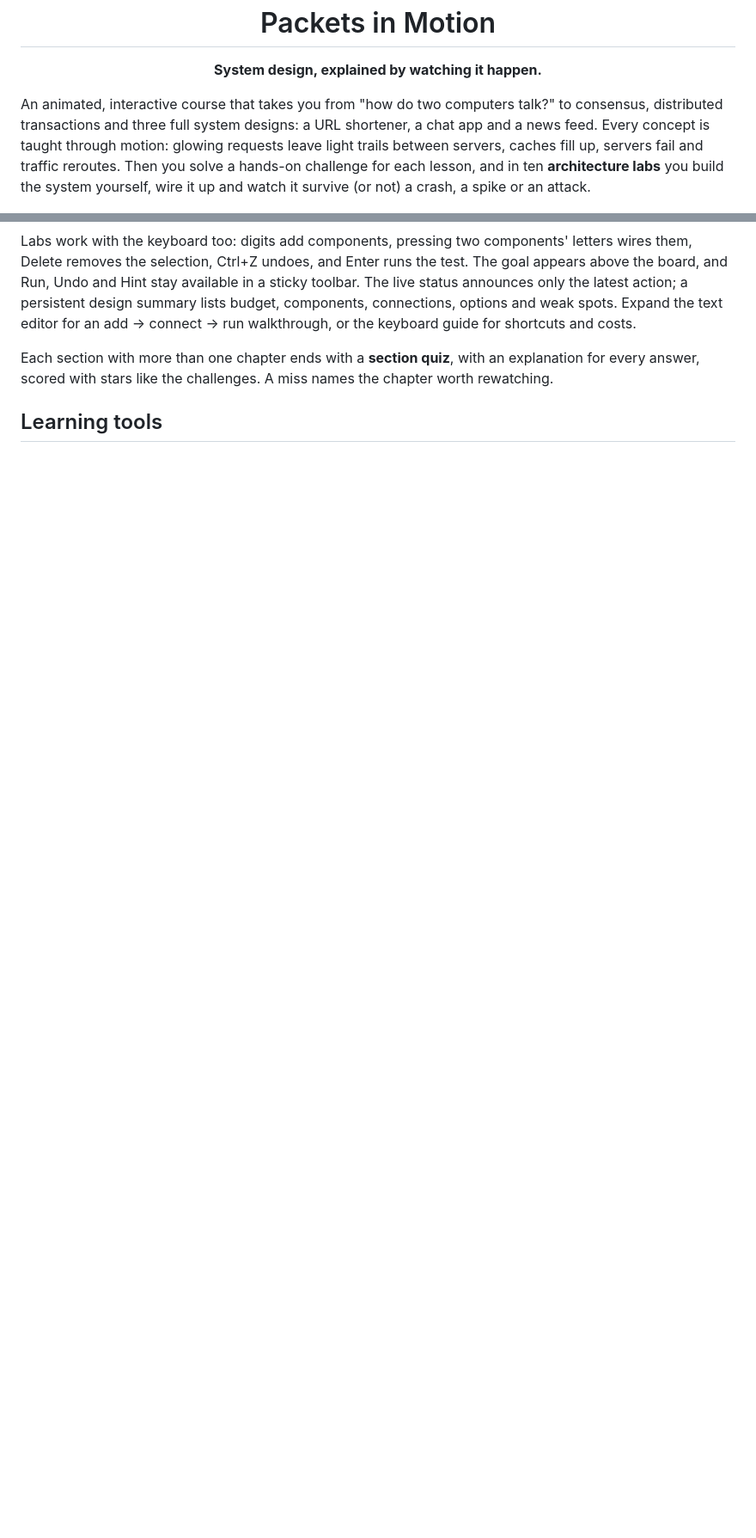
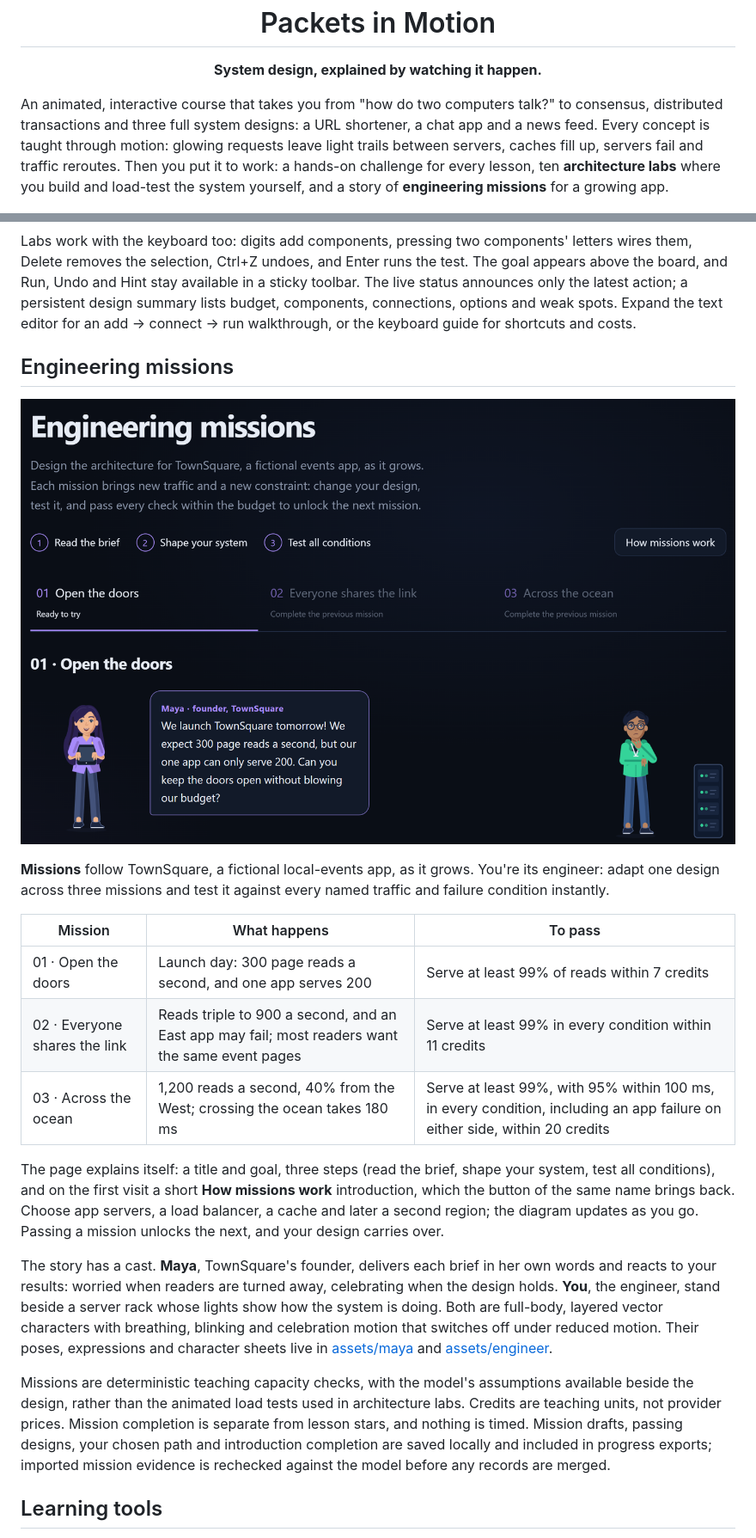
Before and after one commit to sumnoon/Packets-in-Motion, a Markdown page: README.md, 2 parts joined by grey strips. Shown at 86% size. Rendered like a GitHub page; pictures changed too: assets/missions-screenshot.png (added); blank space fills up the shorter version.

```diff
--- a/README.md
+++ b/README.md
@@ -6,6 +6,6 @@
 
 <p align="center"><strong>System design, explained by watching it happen.</strong></p>
 
-An animated, interactive course that takes you from "how do two computers talk?" to consensus, distributed transactions and three full system designs: a URL shortener, a chat app and a news feed. Every concept is taught through motion: glowing requests leave light trails between servers, caches fill up, servers fail and traffic reroutes. Then you solve a hands-on challenge for each lesson, and in ten **architecture labs** you build the system yourself, wire it up and watch it survive (or not) a crash, a spike or an attack.
+An animated, interactive course that takes you from "how do two computers talk?" to consensus, distributed transactions and three full system designs: a URL shortener, a chat app and a news feed. Every concept is taught through motion: glowing requests leave light trails between servers, caches fill up, servers fail and traffic reroutes. Then you put it to work: a hands-on challenge for every lesson, ten **architecture labs** where you build and load-test the system yourself, and a story of **engineering missions** for a growing app.
 
 ![Packets in Motion: system design, explained by watching it happen. Requests flow from three users through a load balancer to three servers, one of them down.](assets/social-preview.png)
@@ -105,7 +123,23 @@ Shared boards are saved before their URL is tidied, so they survive reloads too.
 
 Labs work with the keyboard too: digits add components, pressing two components' letters wires them, Delete removes the selection, Ctrl+Z undoes, and Enter runs the test. The goal appears above the board, and Run, Undo and Hint stay available in a sticky toolbar. The live status announces only the latest action; a persistent design summary lists budget, components, connections, options and weak spots. Expand the text editor for an add → connect → run walkthrough, or the keyboard guide for shortcuts and costs.
 
-Each section with more than one chapter ends with a **section quiz**, with an explanation for every answer, scored with stars like the challenges. A miss names the chapter worth rewatching.
+## Engineering missions
+
+![The Engineering missions page: the three steps (read the brief, shape your system, test all conditions), tabs for the three missions, and Maya, TownSquare's founder, giving the first brief while the engineer stands beside a server rack.](assets/missions-screenshot.png)
+
+**Missions** follow TownSquare, a fictional local-events app, as it grows. You're its engineer: adapt one design across three missions and test it against every named traffic and failure condition instantly.
+
+| Mission | What happens | To pass |
+| --- | --- | --- |
+| 01 · Open the doors | Launch day: 300 page reads a second, and one app serves 200 | Serve at least 99% of reads within 7 credits |
+| 02 · Everyone shares the link | Reads triple to 900 a second, and an East app may fail; most readers want the same event pages | Serve at least 99% in every condition within 11 credits |
+| 03 · Across the ocean | 1,200 reads a second, 40% from the West; crossing the ocean takes 180 ms | Serve at least 99%, with 95% within 100 ms, in every condition, including an app failure on either side, within 20 credits |
+
+The page explains itself: a title and goal, three steps (read the brief, shape your system, test all conditions), and on the first visit a short **How missions work** introduction, which the button of the same name brings back. Choose app servers, a load balancer, a cache and later a second region; the diagram updates as you go. Passing a mission unlocks the next, and your design carries over.
+
+The story has a cast. **Maya**, TownSquare's founder, delivers each brief in her own words and reacts to your results: worried when readers are turned away, celebrating when the design holds. **You**, the engineer, stand beside a server rack whose lights show how the system is doing. Both are full-body, layered vector characters with breathing, blinking and celebration motion that switches off under reduced motion. Their poses, expressions and character sheets live in [assets/maya](assets/maya) and [assets/engineer](assets/engineer).
+
+Missions are deterministic teaching capacity checks, with the model's assumptions available beside the design, rather than the animated load tests used in architecture labs. Credits are teaching units, not provider prices. Mission completion is separate from lesson stars, and nothing is timed. Mission drafts, passing designs, your chosen path and introduction completion are saved locally and included in progress exports; imported mission evidence is rechecked against the model before any records are merged.
 
 ## Learning tools
 
```
Also changed, not shown: other parts of README.md (+67 -37 lines), assets/BRAND.md (+2 -0 lines).
